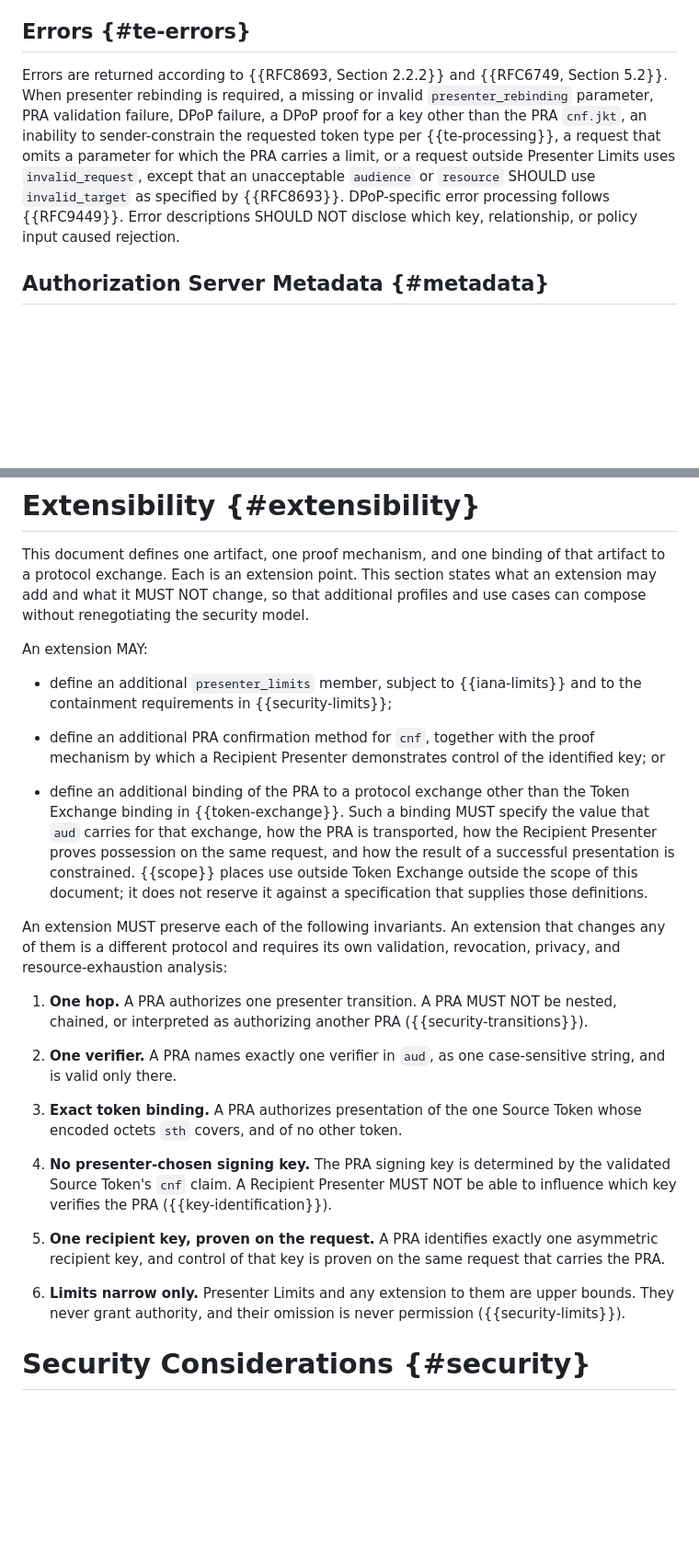
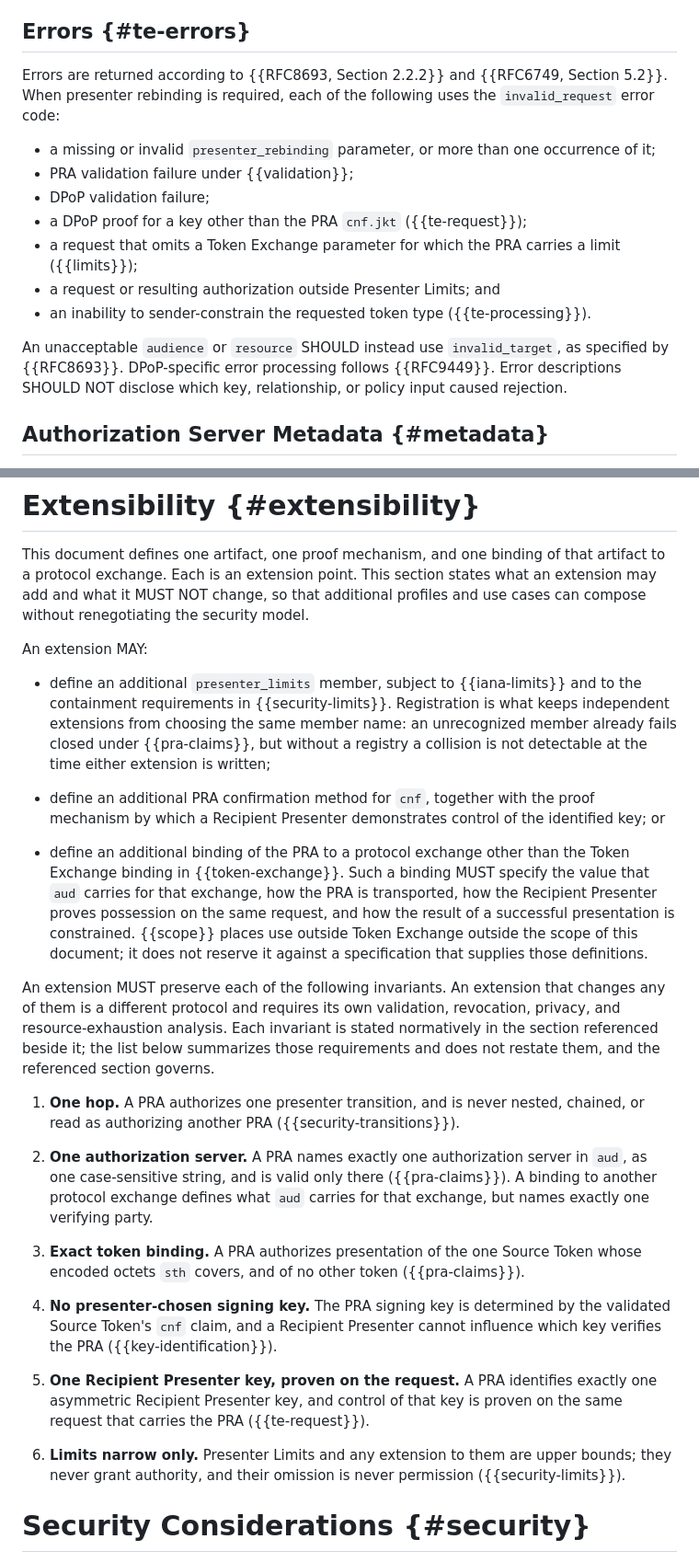
Before and after one commit to mcguinness/draft-mcguinness-oauth-presenter-rebinding, a Markdown page: draft-mcguinness-oauth-presenter-rebinding.md, 2 parts joined by grey strips. Shown at 92% size. Rendered like a GitHub page; blank space fills up the shorter version.

```diff
--- a/draft-mcguinness-oauth-presenter-rebinding.md
+++ b/draft-mcguinness-oauth-presenter-rebinding.md
@@ -310,7 +311,17 @@ An applicable delegation profile MAY allow the authorization server to record th
 
 ## Errors {#te-errors}
 
-Errors are returned according to {{RFC8693, Section 2.2.2}} and {{RFC6749, Section 5.2}}.  When presenter rebinding is required, a missing or invalid `presenter_rebinding` parameter, PRA validation failure, DPoP failure, a DPoP proof for a key other than the PRA `cnf.jkt`, an inability to sender-constrain the requested token type per {{te-processing}}, a request that omits a parameter for which the PRA carries a limit, or a request outside Presenter Limits uses `invalid_request`, except that an unacceptable `audience` or `resource` SHOULD use `invalid_target` as specified by {{RFC8693}}.  DPoP-specific error processing follows {{RFC9449}}.  Error descriptions SHOULD NOT disclose which key, relationship, or policy input caused rejection.
+Errors are returned according to {{RFC8693, Section 2.2.2}} and {{RFC6749, Section 5.2}}.  When presenter rebinding is required, each of the following uses the `invalid_request` error code:
+
+*  a missing or invalid `presenter_rebinding` parameter, or more than one occurrence of it;
+*  PRA validation failure under {{validation}};
+*  DPoP validation failure;
+*  a DPoP proof for a key other than the PRA `cnf.jkt` ({{te-request}});
+*  a request that omits a Token Exchange parameter for which the PRA carries a limit ({{limits}});
+*  a request or resulting authorization outside Presenter Limits; and
+*  an inability to sender-constrain the requested token type ({{te-processing}}).
+
+An unacceptable `audience` or `resource` SHOULD instead use `invalid_target`, as specified by {{RFC8693}}.  DPoP-specific error processing follows {{RFC9449}}.  Error descriptions SHOULD NOT disclose which key, relationship, or policy input caused rejection.
 
 ## Authorization Server Metadata {#metadata}
 
@@ -356,25 +367,25 @@ This document defines one artifact, one proof mechanism, and one binding of that
 
 An extension MAY:
 
-*  define an additional `presenter_limits` member, subject to {{iana-limits}} and to the containment requirements in {{security-limits}};
+*  define an additional `presenter_limits` member, subject to {{iana-limits}} and to the containment requirements in {{security-limits}}.  Registration is what keeps independent extensions from choosing the same member name: an unrecognized member already fails closed under {{pra-claims}}, but without a registry a collision is not detectable at the time either extension is written;
 
 *  define an additional PRA confirmation method for `cnf`, together with the proof mechanism by which a Recipient Presenter demonstrates control of the identified key; or
 
 *  define an additional binding of the PRA to a protocol exchange other than the Token Exchange binding in {{token-exchange}}.  Such a binding MUST specify the value that `aud` carries for that exchange, how the PRA is transported, how the Recipient Presenter proves possession on the same request, and how the result of a successful presentation is constrained.  {{scope}} places use outside Token Exchange outside the scope of this document; it does not reserve it against a specification that supplies those definitions.
 
-An extension MUST preserve each of the following invariants.  An extension that changes any of them is a different protocol and requires its own validation, revocation, privacy, and resource-exhaustion analysis:
+An extension MUST preserve each of the following invariants.  An extension that changes any of them is a different protocol and requires its own validation, revocation, privacy, and resource-exhaustion analysis.  Each invariant is stated normatively in the section referenced beside it; the list below summarizes those requirements and does not restate them, and the referenced section governs.
 
-1. **One hop.**  A PRA authorizes one presenter transition.  A PRA MUST NOT be nested, chained, or interpreted as authorizing another PRA ({{security-transitions}}).
+1. **One hop.**  A PRA authorizes one presenter transition, and is never nested, chained, or read as authorizing another PRA ({{security-transitions}}).
 
-2. **One verifier.**  A PRA names exactly one verifier in `aud`, as one case-sensitive string, and is valid only there.
+2. **One authorization server.**  A PRA names exactly one authorization server in `aud`, as one case-sensitive string, and is valid only there ({{pra-claims}}).  A binding to another protocol exchange defines what `aud` carries for that exchange, but names exactly one verifying party.
 
-3. **Exact token binding.**  A PRA authorizes presentation of the one Source Token whose encoded octets `sth` covers, and of no other token.
+3. **Exact token binding.**  A PRA authorizes presentation of the one Source Token whose encoded octets `sth` covers, and of no other token ({{pra-claims}}).
 
-4. **No presenter-chosen signing key.**  The PRA signing key is determined by the validated Source Token's `cnf` claim.  A Recipient Presenter MUST NOT be able to influence which key verifies the PRA ({{key-identification}}).
+4. **No presenter-chosen signing key.**  The PRA signing key is determined by the validated Source Token's `cnf` claim, and a Recipient Presenter cannot influence which key verifies the PRA ({{key-identification}}).
 
-5. **One recipient key, proven on the request.**  A PRA identifies exactly one asymmetric recipient key, and control of that key is proven on the same request that carries the PRA.
+5. **One Recipient Presenter key, proven on the request.**  A PRA identifies exactly one asymmetric Recipient Presenter key, and control of that key is proven on the same request that carries the PRA ({{te-request}}).
 
-6. **Limits narrow only.**  Presenter Limits and any extension to them are upper bounds.  They never grant authority, and their omission is never permission ({{security-limits}}).
+6. **Limits narrow only.**  Presenter Limits and any extension to them are upper bounds; they never grant authority, and their omission is never permission ({{security-limits}}).
 
 
 # Security Considerations {#security}
```
Also changed, not shown: other parts of draft-mcguinness-oauth-presenter-rebinding.md (+41 -36 lines).
